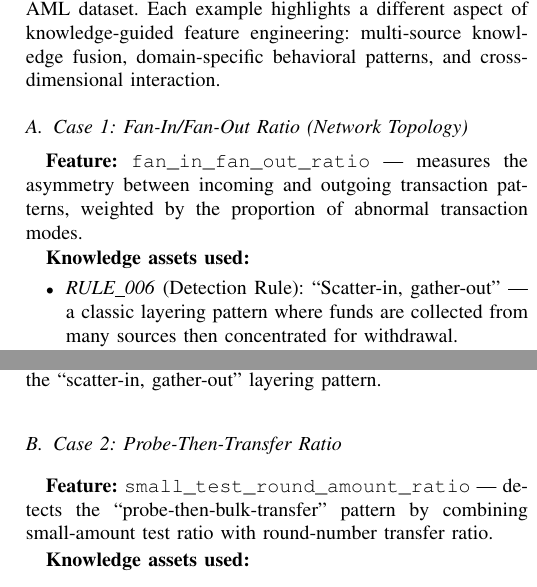
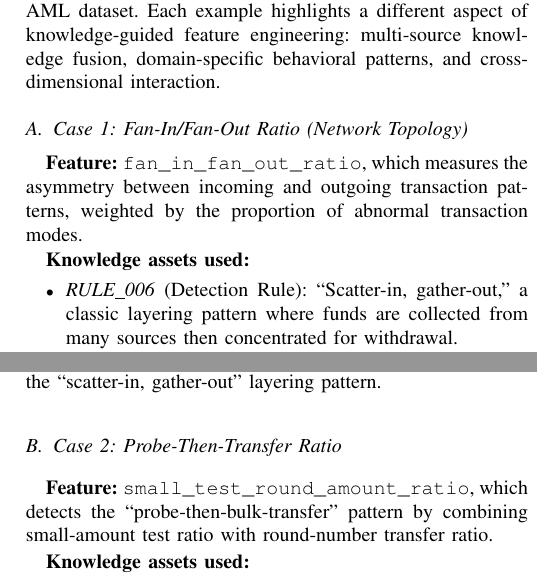
Before and after one commit to youchengsong/large-llm-create-feature, a LaTeX paper (paper/main.tex, which reads paper/case_study.tex): two parts of the columns of pages 7 and 8 of 9, joined at a grey line, cut so that both start at the same text. Compiled offline with pdfLaTeX; a missing font is replaced by an installed copy or a similar font; a LaTeX package or settings file that is missing is left out.

Commit message:
remove decorative em dashes from case study feature descriptions
Co-Authored-By: Claude Opus 4.6 <noreply@anthropic.com>

```diff
--- a/paper/case_study.tex
+++ b/paper/case_study.tex
@@ -7,11 +7,11 @@ To illustrate how KnowFeat leverages domain knowledge to generate interpretable,
 \subsection{Case 1: Fan-In/Fan-Out Ratio (Network Topology)}
 \label{subsec:case1}
 
-\textbf{Feature:} \texttt{fan\_in\_fan\_out\_ratio} --- measures the asymmetry between incoming and outgoing transaction patterns, weighted by the proportion of abnormal transaction modes.
+\textbf{Feature:} \texttt{fan\_in\_fan\_out\_ratio}, which measures the asymmetry between incoming and outgoing transaction patterns, weighted by the proportion of abnormal transaction modes.
 
 \textbf{Knowledge assets used:}
 \begin{itemize}
-    \item \textit{RULE\_006} (Detection Rule): ``Scatter-in, gather-out'' --- a classic layering pattern where funds are collected from many sources then concentrated for withdrawal.
+    \item \textit{RULE\_006} (Detection Rule): ``Scatter-in, gather-out,'' a classic layering pattern where funds are collected from many sources then concentrated for withdrawal.
     \item \textit{RULE\_013} (Detection Rule): Pyramid-shaped fund networks where intermediate wallets exhibit strong fan-in/fan-out asymmetry.
     \item \textit{PAT\_A03} (Behavioral Pattern): Online money mule wallets receive from many senders (high fan-in) then forward to a few consolidation accounts.
     \item \textit{IND\_15} (Risk Indicator): Abnormal transaction modes (fan\_in, many\_to\_many, one\_to\_many) are individually suspicious.
@@ -42,7 +42,7 @@ This feature fuses knowledge from four assets spanning three types (rules, patte
 \subsection{Case 2: Probe-Then-Transfer Ratio}
 \label{subsec:case2}
 
-\textbf{Feature:} \texttt{small\_test\_round\_amount\_ratio} --- detects the ``probe-then-bulk-transfer'' pattern by combining small-amount test ratio with round-number transfer ratio.
+\textbf{Feature:} \texttt{small\_test\_round\_amount\_ratio}, which detects the ``probe-then-bulk-transfer'' pattern by combining small-amount test ratio with round-number transfer ratio.
 
 \textbf{Knowledge assets used:}
 \begin{itemize}
```
Also changed, not shown: paper/main.pdf, paper/case_study.tex (2 more changed lines).
